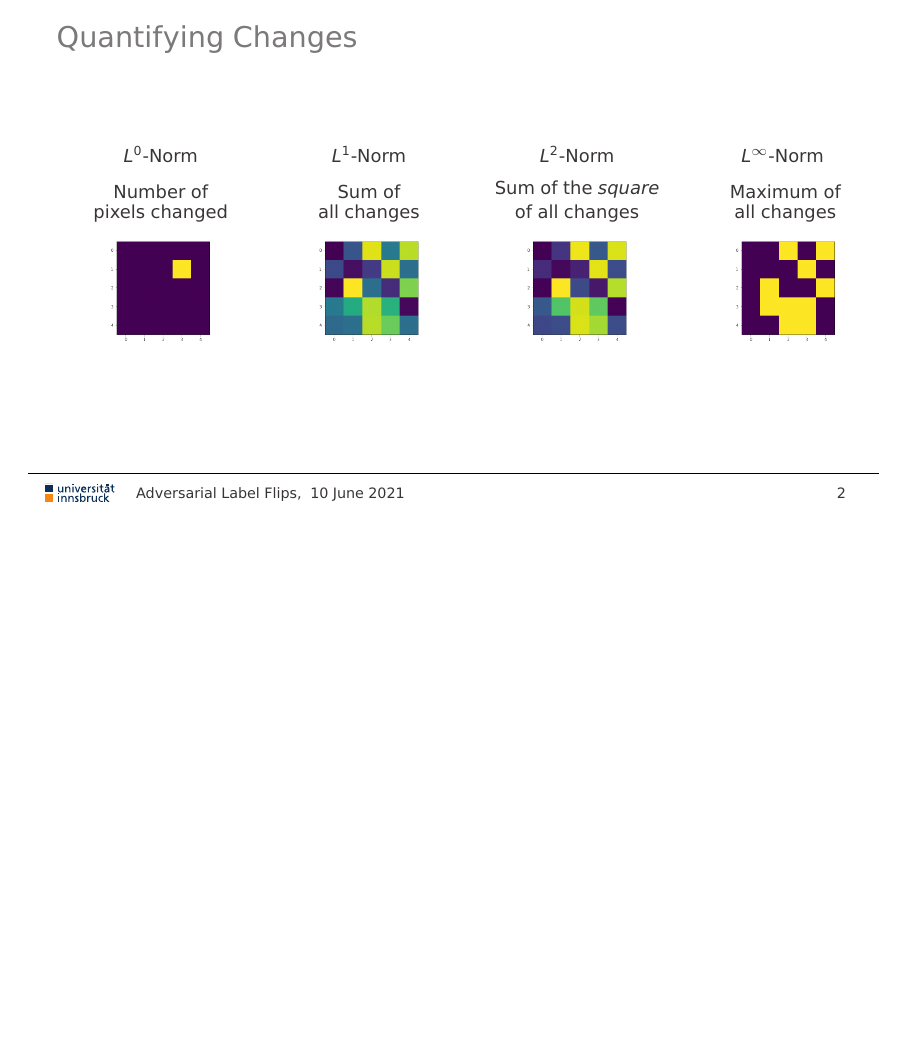
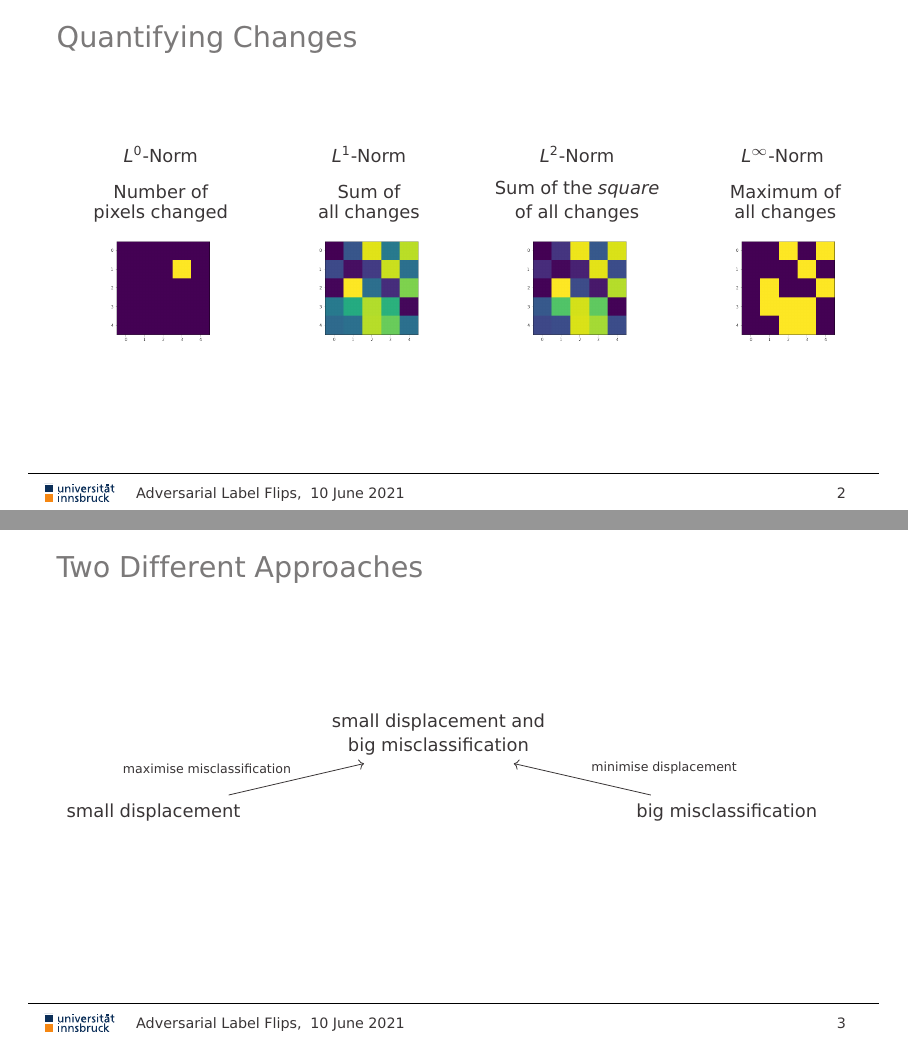
Before and after one commit to matthiasdellago/AdversarialLabelFlips, LaTeX slides (Final presentation/presentation.tex): page 4 of 5 before the commit and pages 4 and 5 of 6 after it, the two joined at a grey line, the shorter picture padded with empty space. Compiled offline with pdfLaTeX.

Commit message:
added 'two different approaches' slide

```diff
--- a/Final presentation/presentation.tex
+++ b/Final presentation/presentation.tex
@@ -6,7 +6,7 @@
 \usepackage{microtype}
 \usepackage{graphbox}
 \usepackage{booktabs}
-
+\usepackage{tikz-cd}
 \usepackage{amsmath,amssymb,amsfonts,amsthm,mathtools}
 \usepackage{algorithmic}
 \usepackage{textcomp}
@@ -79,9 +79,18 @@
 	\includegraphics[align=c,width=0.3\columnwidth]{plots/L0.png} &
 	\includegraphics[align=c,width=0.3\columnwidth]{plots/L1.png} &
 	\includegraphics[align=c,width=0.3\columnwidth]{plots/L2.png} &
-	\includegraphics[align=c,width=0.3\columnwidth]{plots/Linf.png} &
+	\includegraphics[align=c,width=0.3\columnwidth]{plots/Linf.png}
 
 	\end{tabular}
+\end{frame}
+
+
+\begin{frame}[fragile]
+	\frametitle{Two Different Approaches}
+	\begin{tikzcd}[column sep=4em]
+		& \shortstack{small displacement and \\ big misclassification} \\
+		\text{small displacement} \arrow{ur}{ \text{maximise misclassification} } && \text{big misclassification} \arrow[ul, "\text{ minimise displacement}"']
+	\end{tikzcd}
 \end{frame}
 
 \begin{frame}[allowframebreaks]
```
Also changed, not shown: Final presentation/presentation.pdf.
